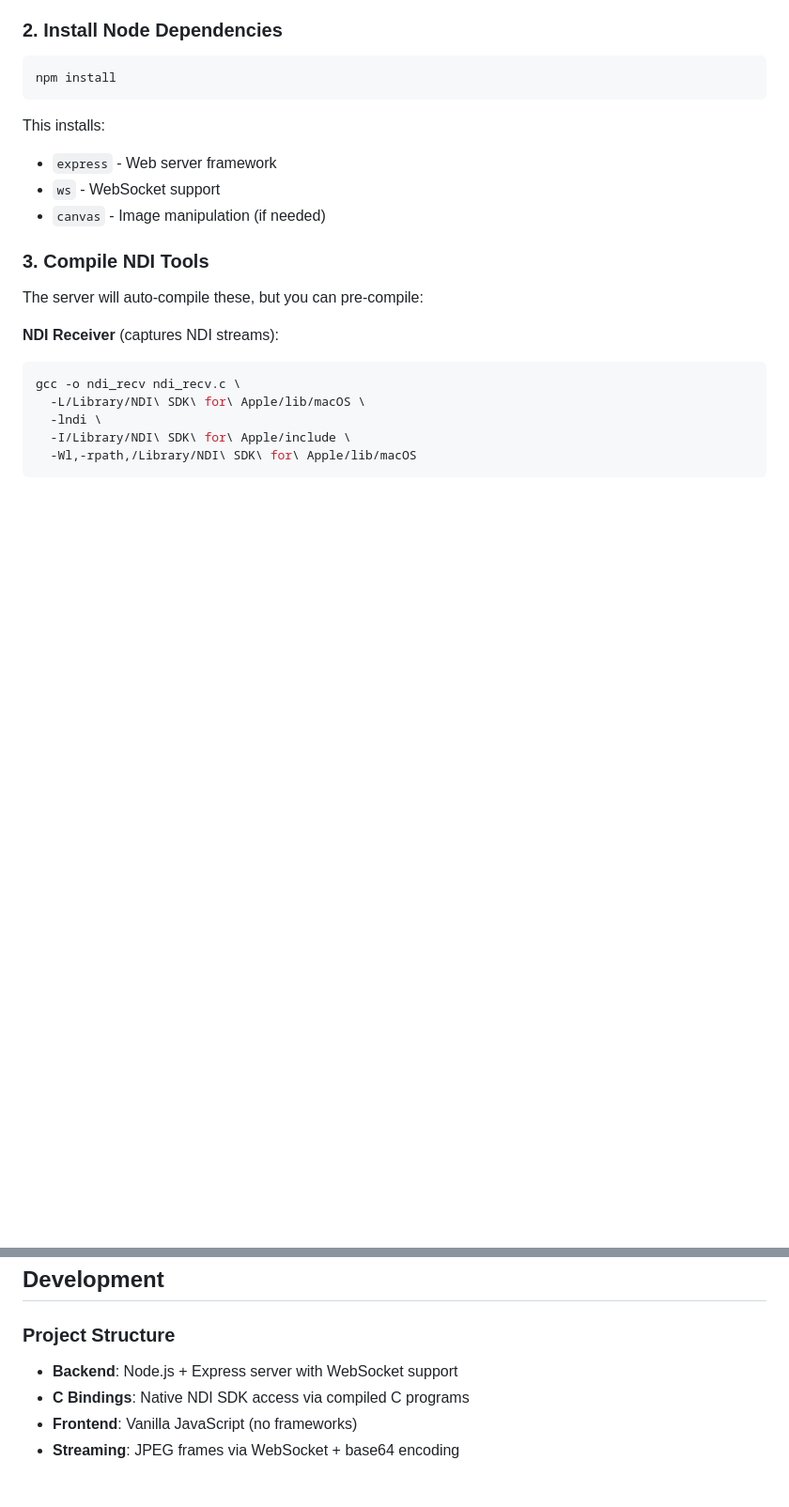
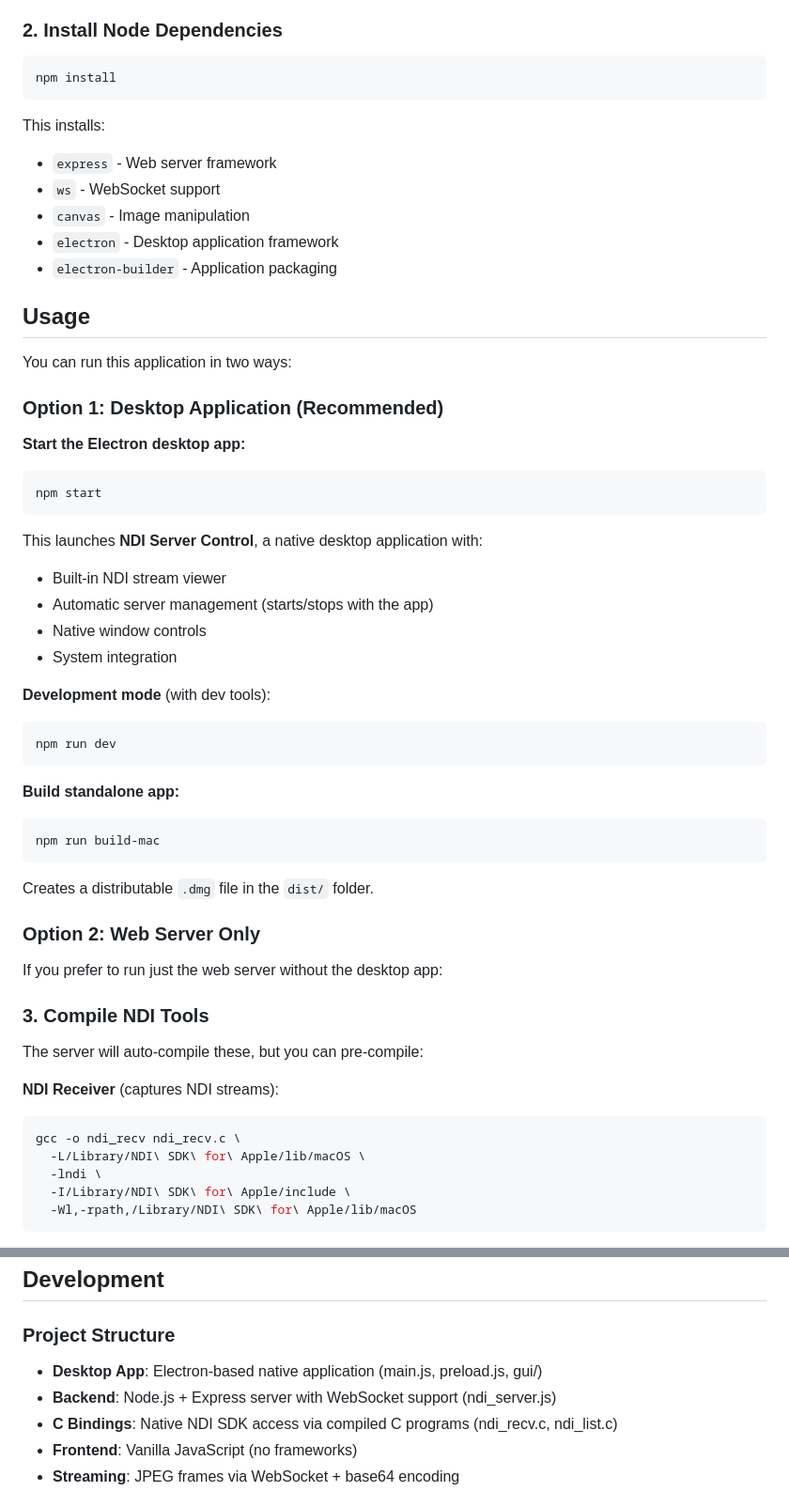
Before and after one commit to Daigledrum/NDI-Video-Monitor, a Markdown page: README.md, 2 parts joined by grey strips. Shown at 94% size. Drawn GitHub-style; blank space fills up the shorter version.

````diff
--- a/README.md
+++ b/README.md
@@ -82,7 +83,41 @@ npm install
 This installs:
 - `express` - Web server framework
 - `ws` - WebSocket support
-- `canvas` - Image manipulation (if needed)
+- `canvas` - Image manipulation
+- `electron` - Desktop application framework
+- `electron-builder` - Application packaging
+
+## Usage
+
+You can run this application in two ways:
+
+### Option 1: Desktop Application (Recommended)
+
+**Start the Electron desktop app:**
+```bash
+npm start
+```
+
+This launches **NDI Server Control**, a native desktop application with:
+- Built-in NDI stream viewer
+- Automatic server management (starts/stops with the app)
+- Native window controls
+- System integration
+
+**Development mode** (with dev tools):
+```bash
+npm run dev
+```
+
+**Build standalone app:**
+```bash
+npm run build-mac
+```
+Creates a distributable `.dmg` file in the `dist/` folder.
+
+### Option 2: Web Server Only
+
+If you prefer to run just the web server without the desktop app:
 
 ### 3. Compile NDI Tools
 
@@ -266,8 +305,9 @@ ffmpegProc = spawn('ffmpeg', [
 
 ### Project Structure
 
-- **Backend**: Node.js + Express server with WebSocket support
-- **C Bindings**: Native NDI SDK access via compiled C programs
+- **Desktop App**: Electron-based native application (main.js, preload.js, gui/)
+- **Backend**: Node.js + Express server with WebSocket support (ndi_server.js)
+- **C Bindings**: Native NDI SDK access via compiled C programs (ndi_recv.c, ndi_list.c)
 - **Frontend**: Vanilla JavaScript (no frameworks)
 - **Streaming**: JPEG frames via WebSocket + base64 encoding
 
````
Also changed, not shown: other parts of README.md (+36 -31 lines).
